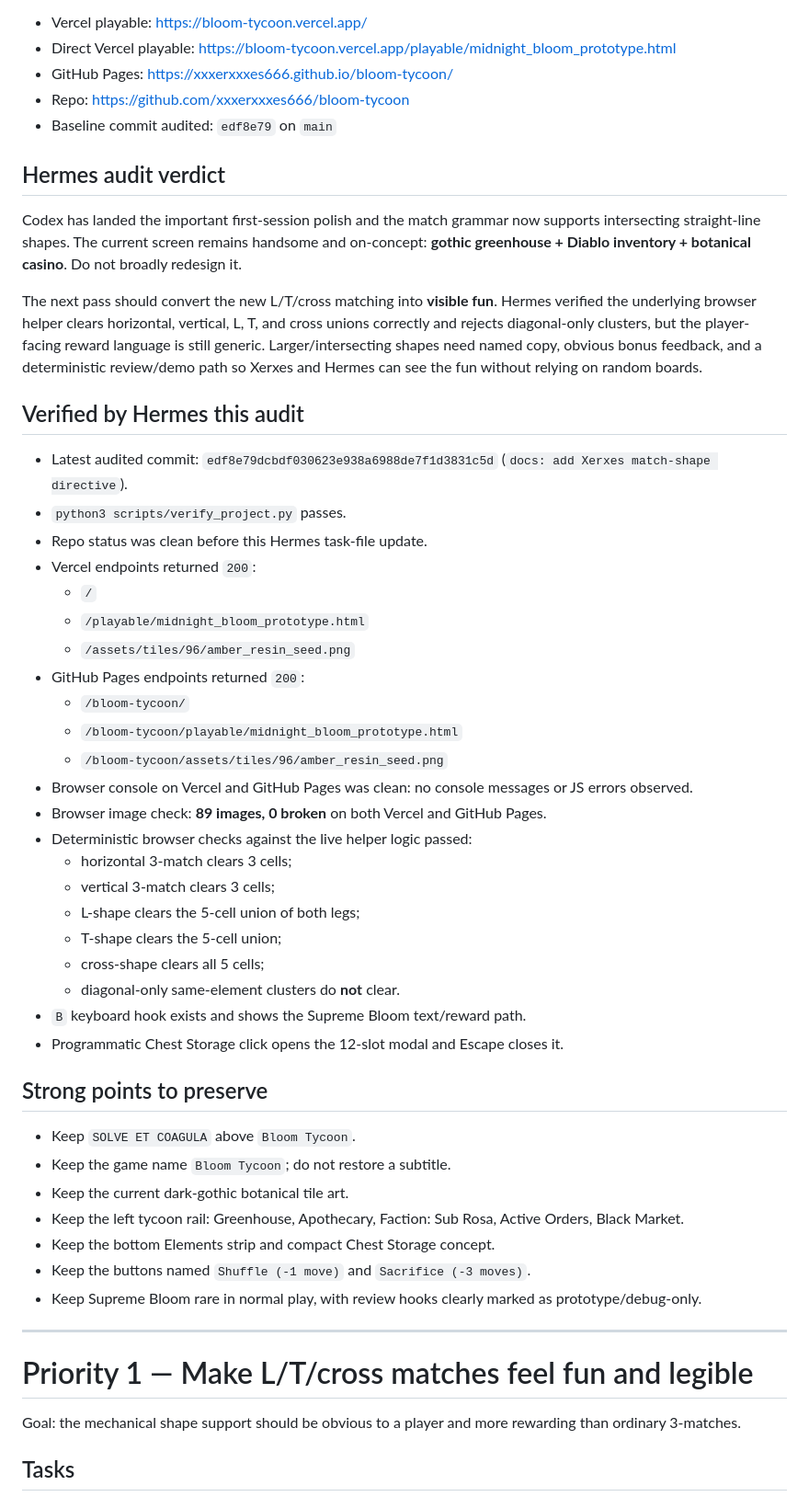
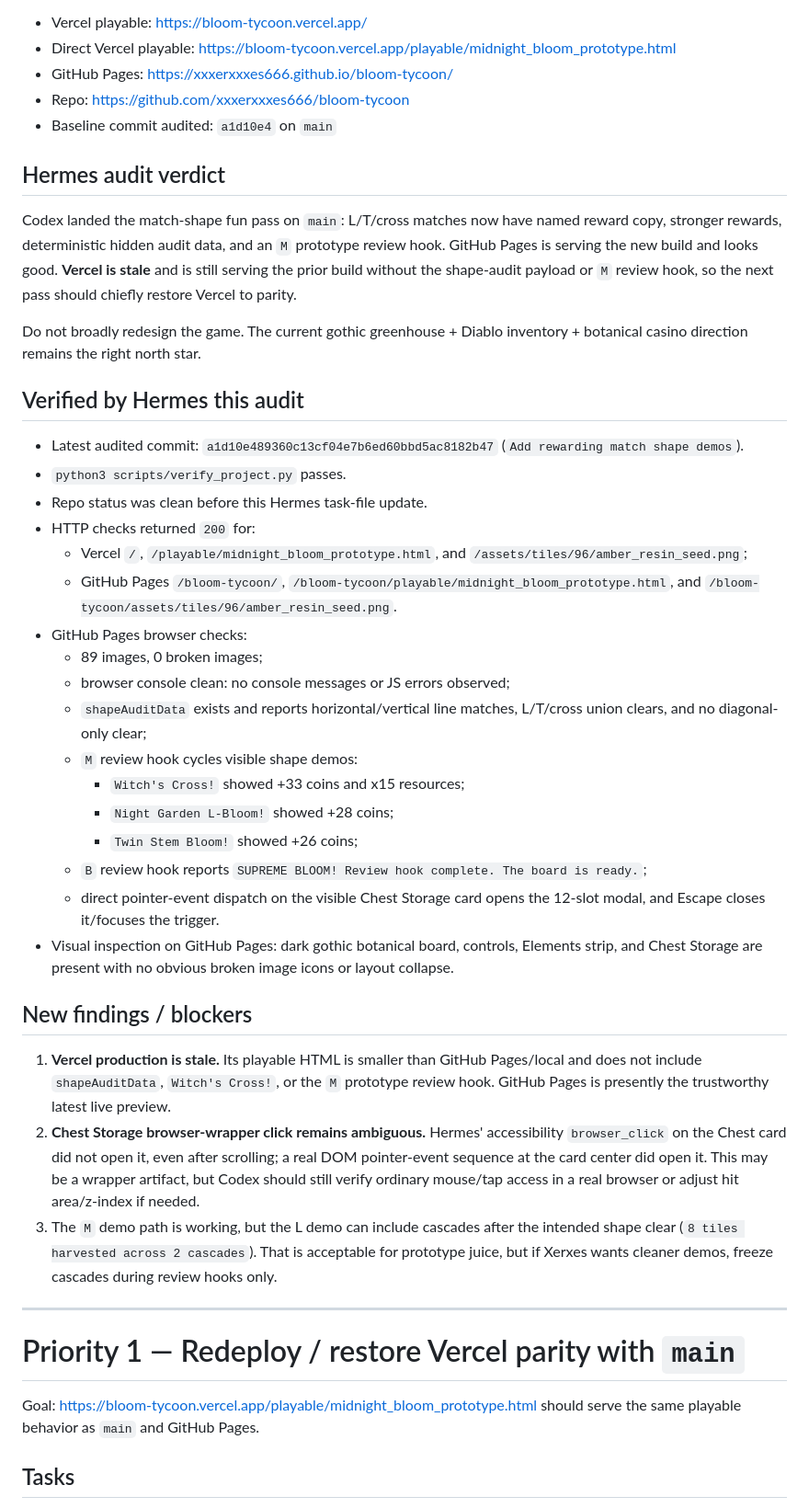
Before and after one commit to xxxerxxxes666/bloom-tycoon, a Markdown page: docs/hermes_audit_next_tasks.md, the part around one of its changes. Shown at 92% size. GitHub-like rendering.

```diff
--- a/docs/hermes_audit_next_tasks.md
+++ b/docs/hermes_audit_next_tasks.md
@@ -6,54 +6,45 @@ Audit targets:
 - Direct Vercel playable: https://bloom-tycoon.vercel.app/playable/midnight_bloom_prototype.html
 - GitHub Pages: https://xxxerxxxes666.github.io/bloom-tycoon/
 - Repo: https://github.com/xxxerxxxes666/bloom-tycoon
-- Baseline commit audited: `edf8e79` on `main`
+- Baseline commit audited: `a1d10e4` on `main`
 
 ## Hermes audit verdict
 
-Codex has landed the important first-session polish and the match grammar now supports intersecting straight-line shapes. The current screen remains handsome and on-concept: **gothic greenhouse + Diablo inventory + botanical casino**. Do not broadly redesign it.
+Codex landed the match-shape fun pass on `main`: L/T/cross matches now have named reward copy, stronger rewards, deterministic hidden audit data, and an `M` prototype review hook. GitHub Pages is serving the new build and looks good. **Vercel is stale** and is still serving the prior build without the shape-audit payload or `M` review hook, so the next pass should chiefly restore Vercel to parity.
 
-The next pass should convert the new L/T/cross matching into **visible fun**. Hermes verified the underlying browser helper clears horizontal, vertical, L, T, and cross unions correctly and rejects diagonal-only clusters, but the player-facing reward language is still generic. Larger/intersecting shapes need named copy, obvious bonus feedback, and a deterministic review/demo path so Xerxes and Hermes can see the fun without relying on random boards.
+Do not broadly redesign the game. The current gothic greenhouse + Diablo inventory + botanical casino direction remains the right north star.
 
 ## Verified by Hermes this audit
 
-- Latest audited commit: `edf8e79dcbdf030623e938a6988de7f1d3831c5d` (`docs: add Xerxes match-shape directive`).
+- Latest audited commit: `a1d10e489360c13cf04e7b6ed60bbd5ac8182b47` (`Add rewarding match shape demos`).
 - `python3 scripts/verify_project.py` passes.
 - Repo status was clean before this Hermes task-file update.
-- Vercel endpoints returned `200`:
-  - `/`
-  - `/playable/midnight_bloom_prototype.html`
-  - `/assets/tiles/96/amber_resin_seed.png`
-- GitHub Pages endpoints returned `200`:
-  - `/bloom-tycoon/`
-  - `/bloom-tycoon/playable/midnight_bloom_prototype.html`
-  - `/bloom-tycoon/assets/tiles/96/amber_resin_seed.png`
-- Browser console on Vercel and GitHub Pages was clean: no console messages or JS errors observed.
-- Browser image check: **89 images, 0 broken** on both Vercel and GitHub Pages.
-- Deterministic browser checks against the live helper logic passed:
-  - horizontal 3-match clears 3 cells;
-  - vertical 3-match clears 3 cells;
-  - L-shape clears the 5-cell union of both legs;
-  - T-shape clears the 5-cell union;
-  - cross-shape clears all 5 cells;
-  - diagonal-only same-element clusters do **not** clear.
-- `B` keyboard hook exists and shows the Supreme Bloom text/reward path.
-- Programmatic Chest Storage click opens the 12-slot modal and Escape closes it.
+- HTTP checks returned `200` for:
+  - Vercel `/`, `/playable/midnight_bloom_prototype.html`, and `/assets/tiles/96/amber_resin_seed.png`;
+  - GitHub Pages `/bloom-tycoon/`, `/bloom-tycoon/playable/midnight_bloom_prototype.html`, and `/bloom-tycoon/assets/tiles/96/amber_resin_seed.png`.
+- GitHub Pages browser checks:
+  - 89 images, 0 broken images;
+  - browser console clean: no console messages or JS errors observed;
+  - `shapeAuditData` exists and reports horizontal/vertical line matches, L/T/cross union clears, and no diagonal-only clear;
+  - `M` review hook cycles visible shape demos:
+    - `Witch's Cross!` showed +33 coins and x15 resources;
+    - `Night Garden L-Bloom!` showed +28 coins;
+    - `Twin Stem Bloom!` showed +26 coins;
+  - `B` review hook reports `SUPREME BLOOM! Review hook complete. The board is ready.`;
+  - direct pointer-event dispatch on the visible Chest Storage card opens the 12-slot modal, and Escape closes it/focuses the trigger.
+- Visual inspection on GitHub Pages: dark gothic botanical board, controls, Elements strip, and Chest Storage are present with no obvious broken image icons or layout collapse.
 
-## Strong points to preserve
+## New findings / blockers
 
-- Keep `SOLVE ET COAGULA` above `Bloom Tycoon`.
-- Keep the game name `Bloom Tycoon`; do not restore a subtitle.
-- Keep the current dark-gothic botanical tile art.
-- Keep the left tycoon rail: Greenhouse, Apothecary, Faction: Sub Rosa, Active Orders, Black Market.
-- Keep the bottom Elements strip and compact Chest Storage concept.
-- Keep the buttons named `Shuffle (-1 move)` and `Sacrifice (-3 moves)`.
-- Keep Supreme Bloom rare in normal play, with review hooks clearly marked as prototype/debug-only.
+1. **Vercel production is stale.** Its playable HTML is smaller than GitHub Pages/local and does not include `shapeAuditData`, `Witch's Cross!`, or the `M` prototype review hook. GitHub Pages is presently the trustworthy latest live preview.
+2. **Chest Storage browser-wrapper click remains ambiguous.** Hermes' accessibility `browser_click` on the Chest card did not open it, even after scrolling; a real DOM pointer-event sequence at the card center did open it. This may be a wrapper artifact, but Codex should still verify ordinary mouse/tap access in a real browser or adjust hit area/z-index if needed.
+3. The `M` demo path is working, but the L demo can include cascades after the intended shape clear (`8 tiles harvested across 2 cascades`). That is acceptable for prototype juice, but if Xerxes wants cleaner demos, freeze cascades during review hooks only.
 
 ---
 
-# Priority 1 — Make L/T/cross matches feel fun and legible
+# Priority 1 — Redeploy / restore Vercel parity with `main`
 
-Goal: the mechanical shape support should be obvious to a player and more rewarding than ordinary 3-matches.
+Goal: https://bloom-tycoon.vercel.app/playable/midnight_bloom_prototype.html should serve the same playable behavior as `main` and GitHub Pages.
 
 ## Tasks
 
```
Also changed, not shown: other parts of docs/hermes_audit_next_tasks.md (+55 -74 lines).
